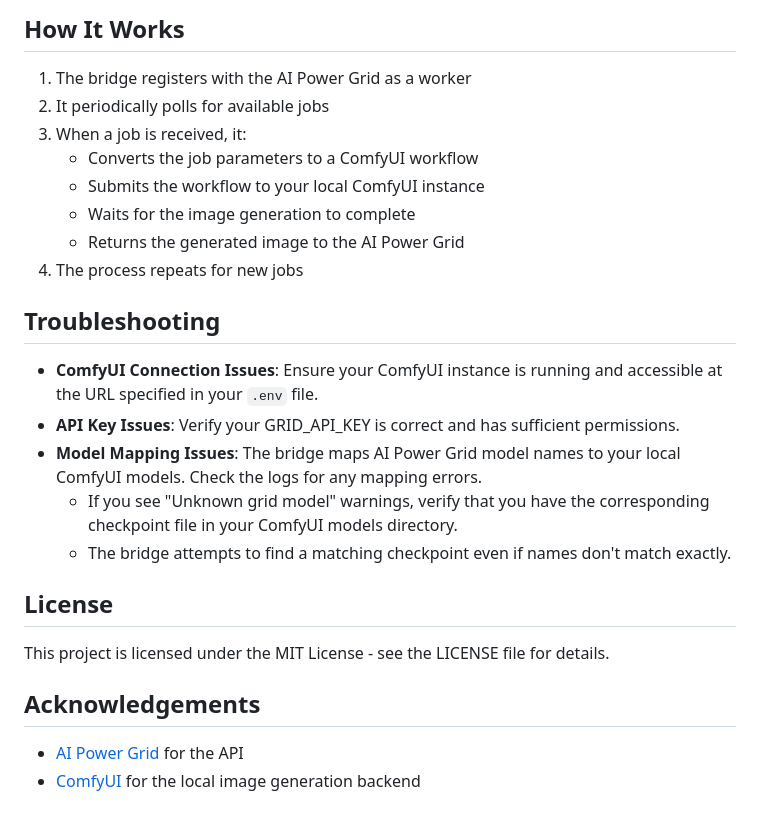
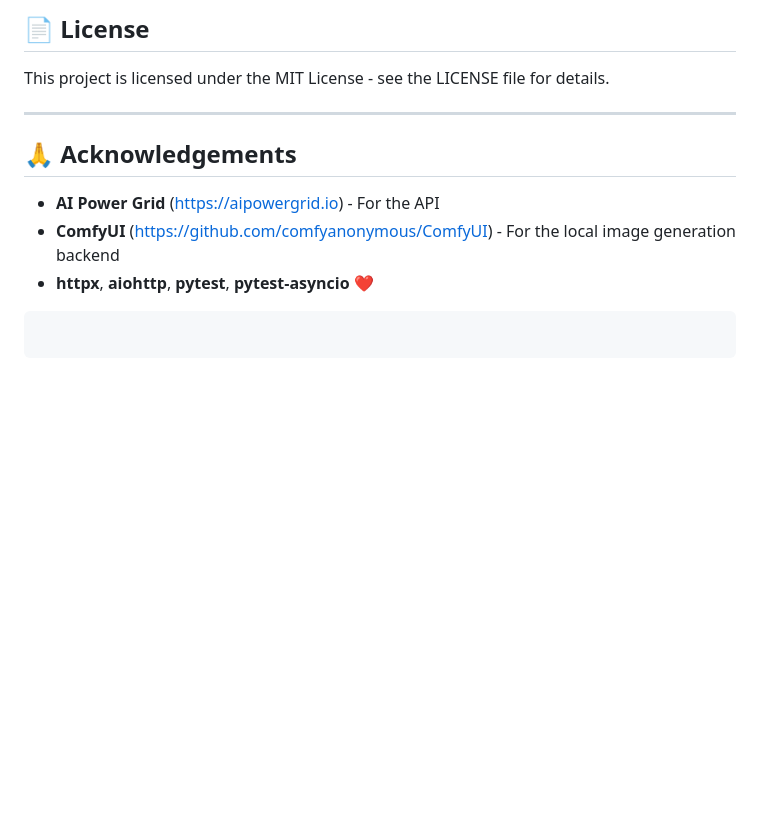
Before and after one commit to AIPowerGrid/comfy-bridge, a Markdown page: README.md, the part around one of its changes. Drawn GitHub-style; blank space fills up the shorter version.

````diff
--- a/README.md
+++ b/README.md
@@ -84,28 +175,15 @@ The bridge will connect to the AI Power Grid, register as a worker, and start pr
 
-## How It Works
-
-1. The bridge registers with the AI Power Grid as a worker
-2. It periodically polls for available jobs
-3. When a job is received, it:
-   - Converts the job parameters to a ComfyUI workflow
-   - Submits the workflow to your local ComfyUI instance
-   - Waits for the image generation to complete
-   - Returns the generated image to the AI Power Grid
-4. The process repeats for new jobs
-
-## Troubleshooting
-
-- **ComfyUI Connection Issues**: Ensure your ComfyUI instance is running and accessible at the URL specified in your `.env` file.
-- **API Key Issues**: Verify your GRID_API_KEY is correct and has sufficient permissions.
-- **Model Mapping Issues**: The bridge maps AI Power Grid model names to your local ComfyUI models. Check the logs for any mapping errors.
-  - If you see "Unknown grid model" warnings, verify that you have the corresponding checkpoint file in your ComfyUI models directory.
-  - The bridge attempts to find a matching checkpoint even if names don't match exactly.
-
-## License
+## 📄 License
 
 This project is licensed under the MIT License - see the LICENSE file for details.
 
-## Acknowledgements
+---
 
-- [AI Power Grid](https://aipowergrid.io/) for the API
-- [ComfyUI](https://github.com/comfyanonymous/ComfyUI) for the local image generation backend
+## 🙏 Acknowledgements
+
+* **AI Power Grid** ([https://aipowergrid.io](https://aipowergrid.io)) - For the API
+* **ComfyUI** ([https://github.com/comfyanonymous/ComfyUI](https://github.com/comfyanonymous/ComfyUI)) - For the local image generation backend
+* **httpx**, **aiohttp**, **pytest**, **pytest-asyncio** ❤️
+
+```
+```
````
Also changed, not shown: other parts of README.md (+146 -55 lines).
